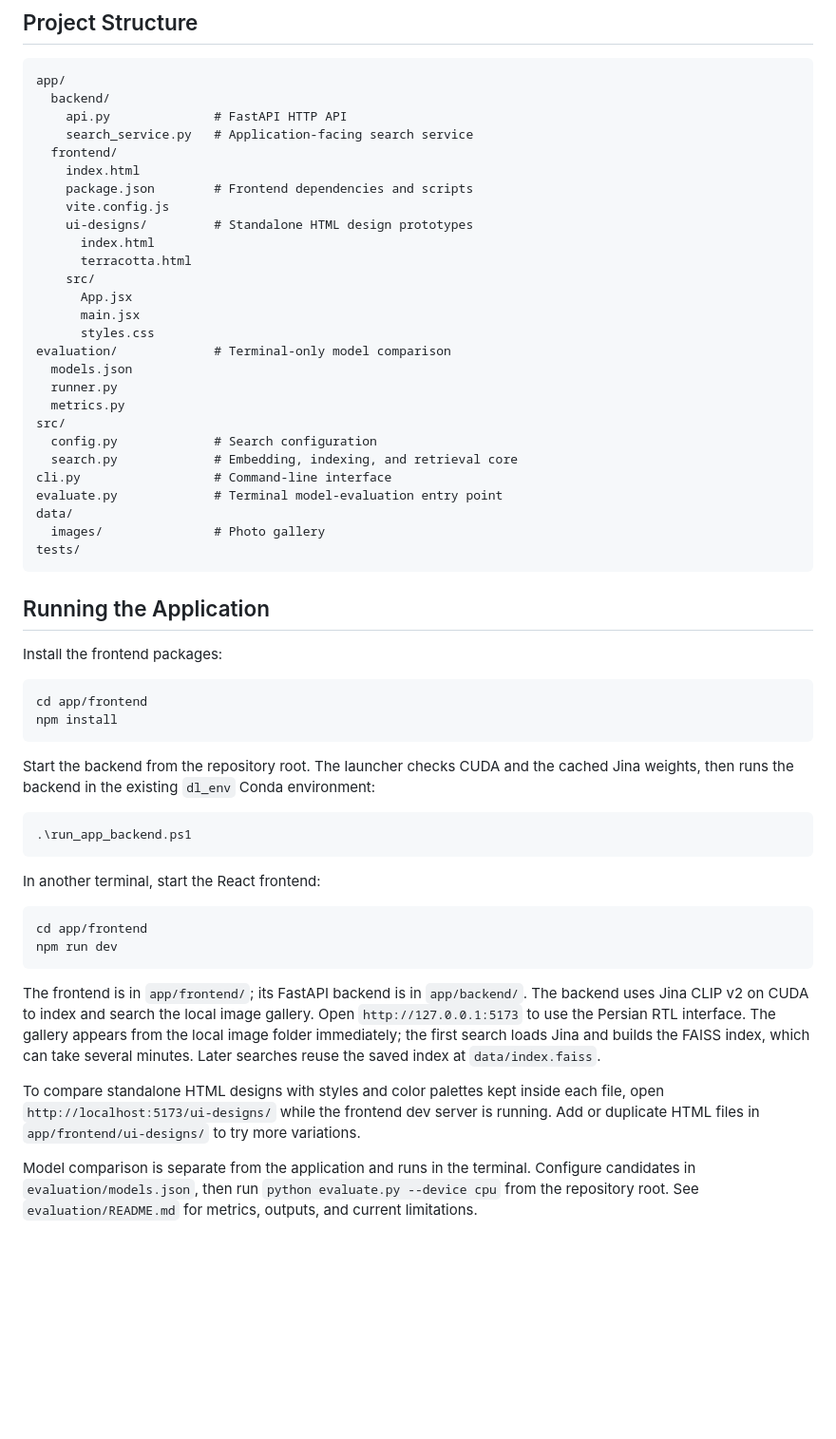
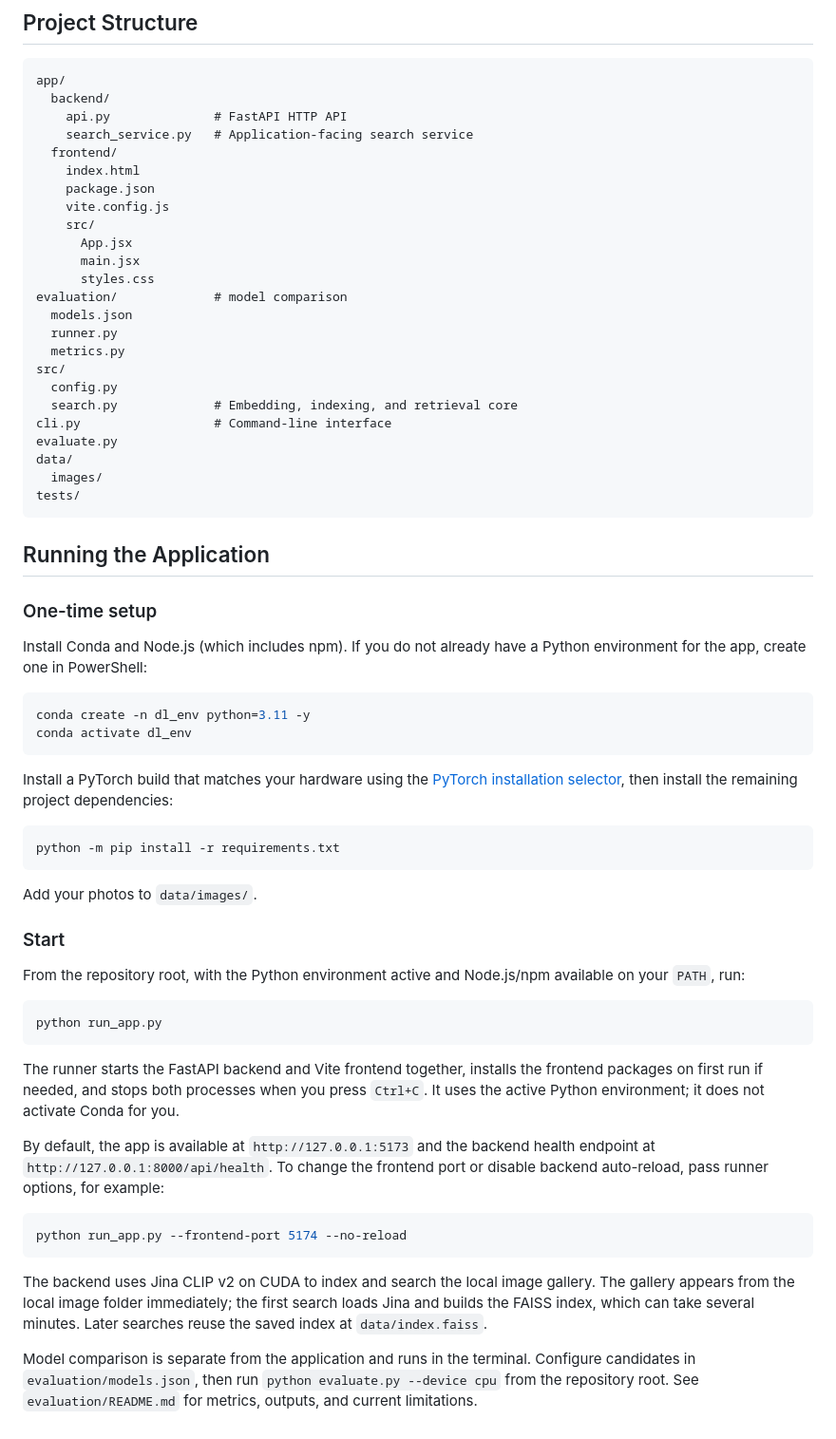
Before and after one commit to alznvd6/semantic-gallery-search, a Markdown page: README.md, the part around one of its changes. Shown at 95% size. GitHub-like rendering; blank space fills up the shorter version.

Commit message:
Update app docs and search gallery layout

````diff
--- a/README.md
+++ b/README.md
@@ -52,64 +47,74 @@ app/
     search_service.py   # Application-facing search service
   frontend/
     index.html
-    package.json        # Frontend dependencies and scripts
+    package.json
     vite.config.js
-    ui-designs/         # Standalone HTML design prototypes
-      index.html
-      terracotta.html
     src/
       App.jsx
       main.jsx
       styles.css
-evaluation/             # Terminal-only model comparison
+evaluation/             # model comparison
   models.json
   runner.py
   metrics.py
 src/
-  config.py             # Search configuration
+  config.py
   search.py             # Embedding, indexing, and retrieval core
 cli.py                  # Command-line interface
-evaluate.py             # Terminal model-evaluation entry point
+evaluate.py
 data/
-  images/               # Photo gallery
+  images/
 tests/
 ```
 
 ## Running the Application
 
-Install the frontend packages:
+### One-time setup
+
+Install Conda and Node.js (which includes npm). If you do not already have a
+Python environment for the app, create one in PowerShell:
 
 ```powershell
-cd app/frontend
-npm install
+conda create -n dl_env python=3.11 -y
+conda activate dl_env
 ```
 
-Start the backend from the repository root. The launcher checks CUDA and the
-cached Jina weights, then runs the backend in the existing `dl_env` Conda
-environment:
+Install a PyTorch build that matches your hardware using the
+[PyTorch installation selector](https://pytorch.org/get-started/locally/),
+then install the remaining project dependencies:
 
 ```powershell
-.\run_app_backend.ps1
+python -m pip install -r requirements.txt
 ```
 
-In another terminal, start the React frontend:
+Add your photos to `data/images/`.
+
+### Start
+
+From the repository root, with the Python environment active and Node.js/npm
+available on your `PATH`, run:
 
 ```powershell
-cd app/frontend
-npm run dev
+python run_app.py
 ```
 
-The frontend is in `app/frontend/`; its FastAPI backend is in `app/backend/`.
+The runner starts the FastAPI backend and Vite frontend together, installs the
+frontend packages on first run if needed, and stops both processes when you
+press `Ctrl+C`. It uses the active Python environment; it does not activate
+Conda for you.
+
+By default, the app is available at `http://127.0.0.1:5173` and the backend
+health endpoint at `http://127.0.0.1:8000/api/health`. To change the frontend
+port or disable backend auto-reload, pass runner options, for example:
+
+```powershell
+python run_app.py --frontend-port 5174 --no-reload
+```
+
 The backend uses Jina CLIP v2 on CUDA to index and search the local image
-gallery. Open `http://127.0.0.1:5173` to use the Persian RTL interface. The
-gallery appears from the local image folder immediately; the first search
-loads Jina and builds the FAISS index, which can take several minutes. Later
-searches reuse the saved index at `data/index.faiss`.
-
-To compare standalone HTML designs with styles and color palettes kept inside
-each file, open `http://localhost:5173/ui-designs/` while the frontend dev server
-is running. Add or duplicate HTML files in `app/frontend/ui-designs/` to try
-more variations.
+gallery. The gallery appears from the local image folder immediately; the
+first search loads Jina and builds the FAISS index, which can take several
+minutes. Later searches reuse the saved index at `data/index.faiss`.
 
 Model comparison is separate from the application and runs in the terminal.
 Configure candidates in `evaluation/models.json`, then run
````
Also changed, not shown: other parts of README.md (+4 -9 lines), docs/shot_1.png (added), docs/shot_2.png (added), 15 other files.
